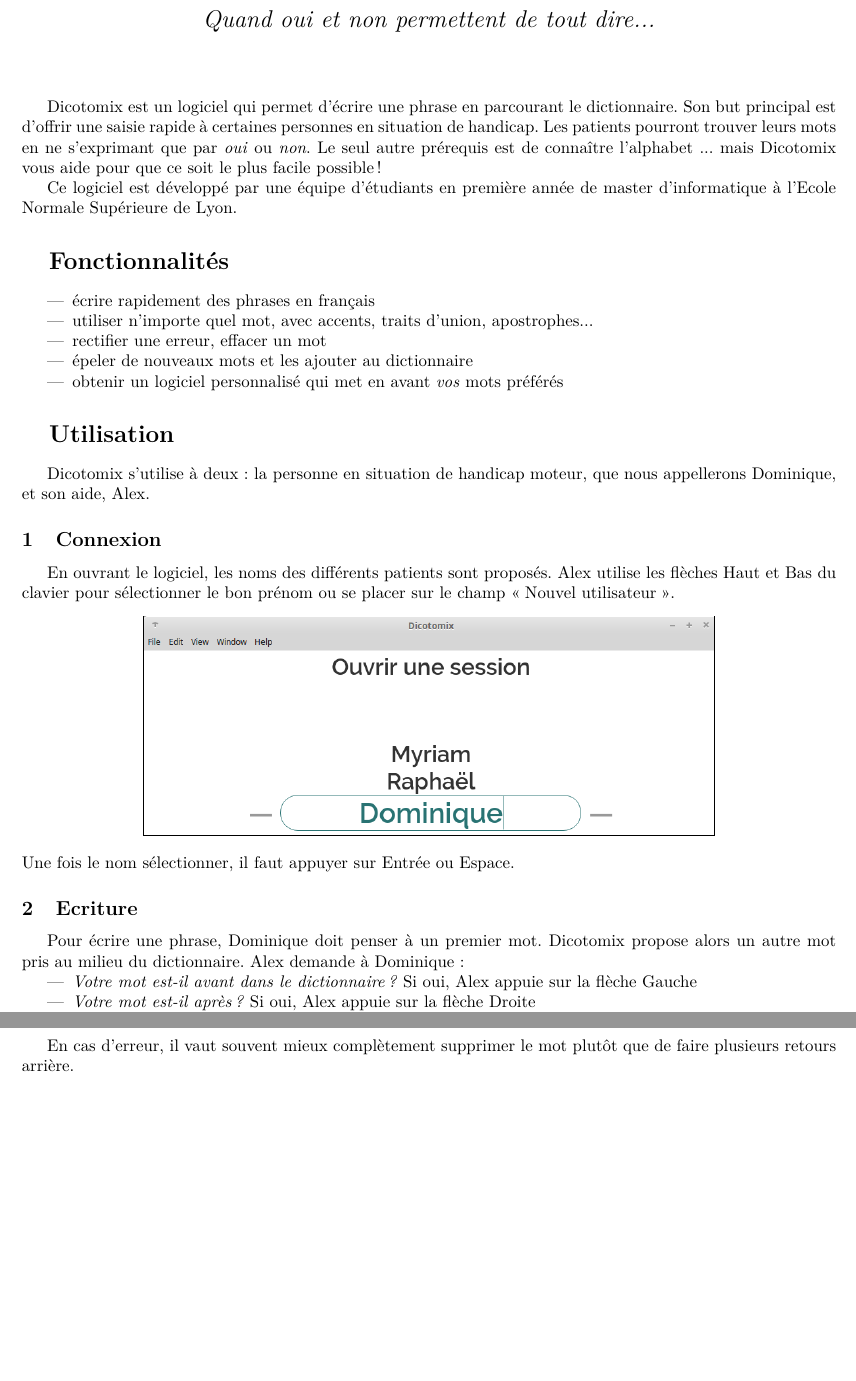
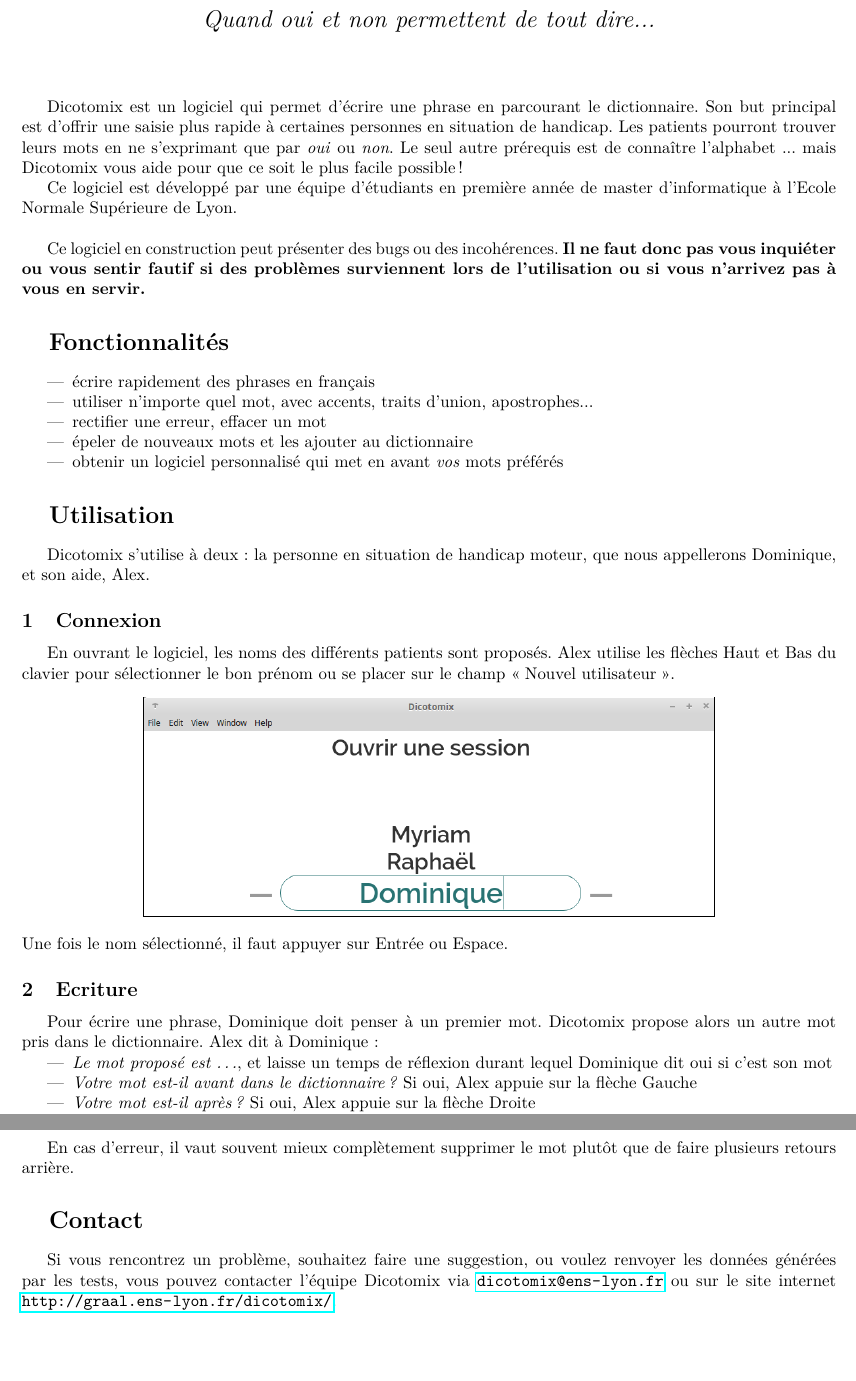
Before and after one commit to Dicotomix/DicotomixSurvey, a LaTeX document (tutorielDicotomix/tutoriel.tex): two parts of pages 1 and 3 of 3, joined at a grey line, cut so that both start at the same text, the shorter picture padded with empty space. Compiled offline with pdfLaTeX.

Commit message:
tutoriel v2

```diff
--- a/tutorielDicotomix/tutoriel.tex
+++ b/tutorielDicotomix/tutoriel.tex
@@ -5,6 +5,7 @@
 \usepackage[a4paper, margin=2cm]{geometry}
 \usepackage{babel}
 \usepackage{graphicx}
+\usepackage{hyperref}
 
 \renewcommand{\thesubsection}{\arabic{subsection}}
 \renewcommand{\thesection}{}
@@ -20,11 +21,13 @@
 \end{center}
 \vspace{1cm}
 
-	Dicotomix est un logiciel qui permet d'écrire une phrase en parcourant le dictionnaire. Son but principal est d'offrir une saisie rapide à certaines personnes en situation de handicap. Les patients pourront trouver leurs mots en ne s'exprimant que par \emph{oui} ou \emph{non}. Le seul autre prérequis est de connaître l'alphabet ... mais Dicotomix vous aide pour que ce soit le plus facile possible !
+	Dicotomix est un logiciel qui permet d'écrire une phrase en parcourant le dictionnaire. Son but principal est d'offrir une saisie plus rapide à certaines personnes en situation de handicap. Les patients pourront trouver leurs mots en ne s'exprimant que par \emph{oui} ou \emph{non}. Le seul autre prérequis est de connaître l'alphabet ... mais Dicotomix vous aide pour que ce soit le plus facile possible !
 
 
 	Ce logiciel est développé par une équipe d'étudiants en première année de master d'informatique à l'Ecole Normale Supérieure de Lyon.
+\\
 
+Ce logiciel en construction peut présenter des bugs ou des incohérences. \textbf{Il ne faut donc pas vous inquiéter ou vous sentir fautif si des problèmes surviennent lors de l'utilisation ou si vous n'arrivez pas à vous en servir.}
 
 \section{Fonctionnalités}
 \begin{itemize}
@@ -40,11 +43,12 @@
 \subsection{Connexion}
 En ouvrant le logiciel, les noms des différents patients sont proposés. Alex utilise les flèches Haut et Bas du clavier pour sélectionner le bon prénom ou se placer sur le champ \og Nouvel utilisateur\fg{}.
 \image{login.png}
-Une fois le nom sélectionner, il faut appuyer sur Entrée ou Espace.
+Une fois le nom sélectionné, il faut appuyer sur Entrée ou Espace.
 
 \subsection{Ecriture}
-Pour écrire une phrase, Dominique doit penser à un premier mot. Dicotomix propose alors un autre mot pris au milieu du dictionnaire. Alex demande à Dominique :
+Pour écrire une phrase, Dominique doit penser à un premier mot. Dicotomix propose alors un autre mot pris dans le dictionnaire. Alex dit à Dominique :
 \begin{itemize}
+	\item \emph{Le mot proposé est \dots}, et laisse un temps de réflexion durant lequel Dominique dit oui si c'est son mot
 	\item \emph{Votre mot est-il avant dans le dictionnaire ?} Si oui, Alex appuie sur la flèche Gauche
 	\item \emph{Votre mot est-il après ?} Si oui, Alex appuie sur la flèche Droite
 	\item \emph{Votre mot est-il dans la liste ?} Si oui, Alex parcourt la liste avec les flèches Haut et Bas puis appuie sur Entrée, Espace ou le bouton Valider lorsque c'est le bon mot
@@ -105,6 +109,10 @@
 
 En cas d'erreur, il vaut souvent mieux complètement supprimer le mot plutôt que de faire plusieurs retours arrière.
 
+\section{Contact}
+Si vous rencontrez un problème, souhaitez faire une suggestion, ou voulez renvoyer les données générées par les tests, vous pouvez contacter l'équipe Dicotomix via \href{mailto:dicotomix@ens-lyon.fr}{\nolinkurl{dicotomix@ens-lyon.fr}} ou sur le site internet \url{http://graal.ens-lyon.fr/dicotomix/}.
+
+
 
 
 \end{document}
```
Also changed, not shown: tutorielDicotomix/tutoriel.pdf, tutorielDicotomix/tutoriel.tex (4 more changed lines).
